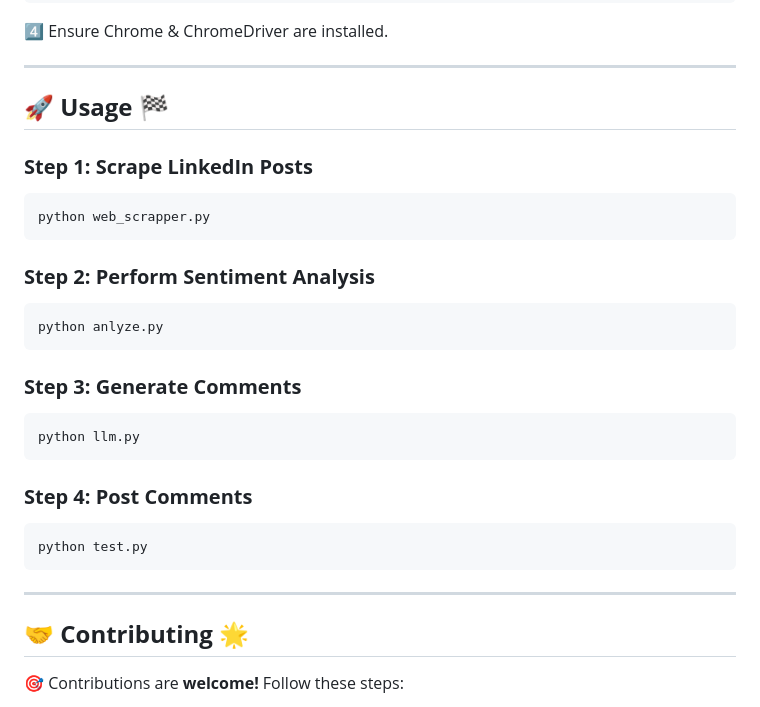
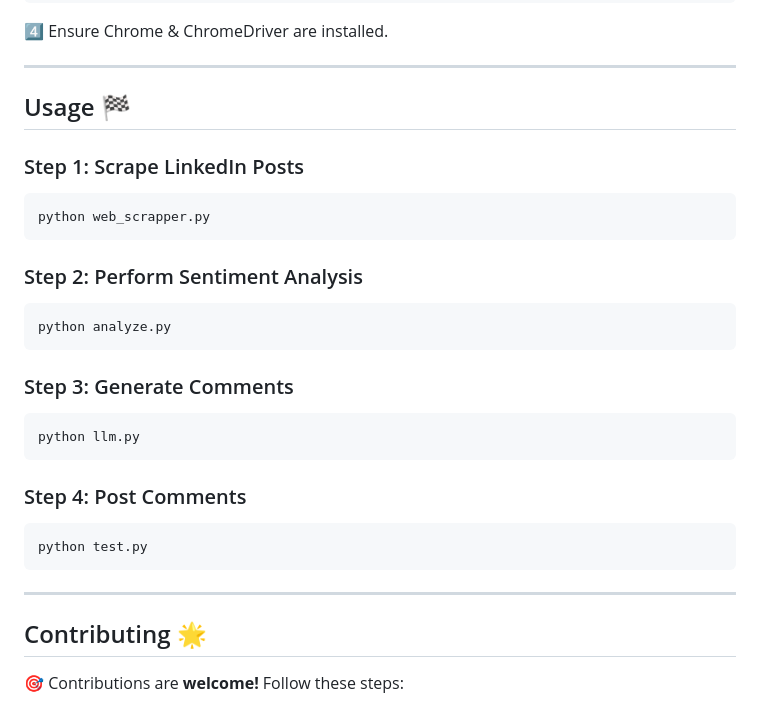
Before and after one commit to Hiteshydv001/Linkedin-automate-comment, a Markdown page: README.md, the part around one of its changes. Drawn GitHub-style.

````diff
--- a/README.md
+++ b/README.md
@@ -100,28 +99,28 @@ linkedin-automate-comment/
 
 ---
 
-## 🚀 **Usage** 🏁
+## Usage 🏁
 
-### **Step 1: Scrape LinkedIn Posts**
+### Step 1: Scrape LinkedIn Posts
 ```bash
 python web_scrapper.py
 ```
-### **Step 2: Perform Sentiment Analysis**
+### Step 2: Perform Sentiment Analysis
 ```bash
-python anlyze.py
+python analyze.py
 ```
-### **Step 3: Generate Comments**
+### Step 3: Generate Comments
 ```bash
 python llm.py
 ```
-### **Step 4: Post Comments**
+### Step 4: Post Comments
 ```bash
 python test.py
 ```
 
 ---
 
-## 🤝 **Contributing** 🌟
+## Contributing 🌟
 🎯 Contributions are **welcome!** Follow these steps:
 1. **Fork** the repository.
 2. Create a new branch:
````
Also changed, not shown: other parts of README.md (+18 -19 lines).
